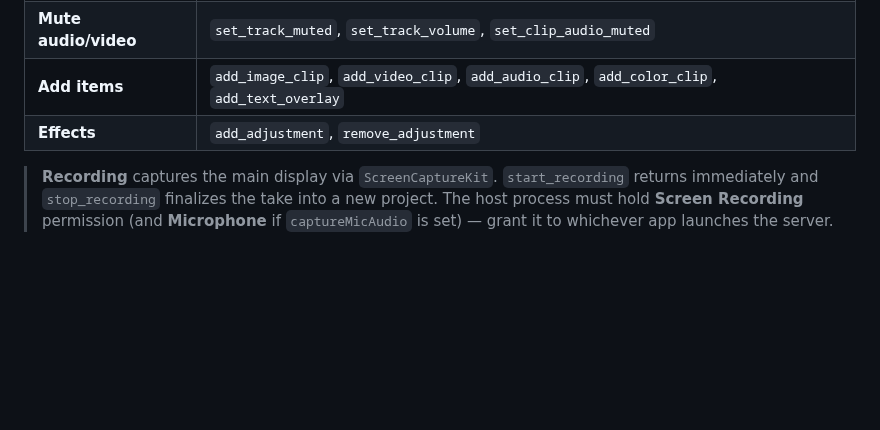
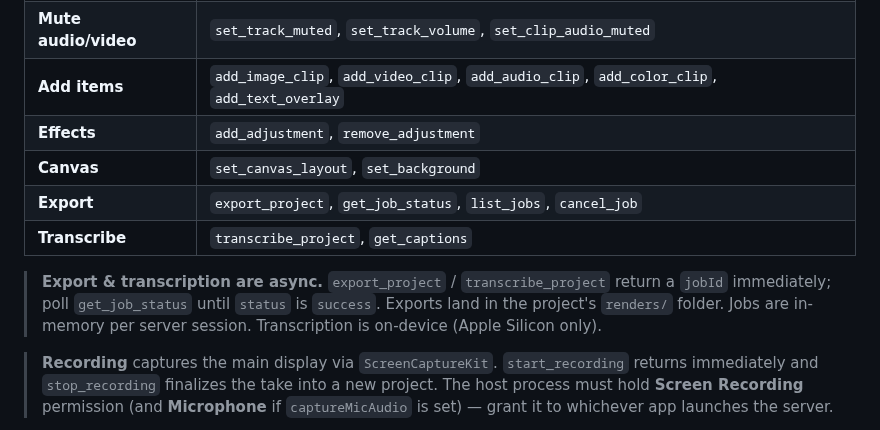
Before and after one commit to dPeluChe/cameraman, a Markdown page: MCPServer/README.md, the part around the change. Rendered like a GitHub page; blank space fills up the shorter version.

Commit message:
docs(mcp): document export, jobs, transcription and canvas tools
Co-Authored-By: Claude Opus 4.8 (1M context) <noreply@anthropic.com>

```diff
--- a/MCPServer/README.md
+++ b/MCPServer/README.md
@@ -19,6 +19,14 @@ logic the app uses.
 | **Mute audio/video** | `set_track_muted`, `set_track_volume`, `set_clip_audio_muted` |
 | **Add items** | `add_image_clip`, `add_video_clip`, `add_audio_clip`, `add_color_clip`, `add_text_overlay` |
 | **Effects** | `add_adjustment`, `remove_adjustment` |
+| **Canvas** | `set_canvas_layout`, `set_background` |
+| **Export** | `export_project`, `get_job_status`, `list_jobs`, `cancel_job` |
+| **Transcribe** | `transcribe_project`, `get_captions` |
+
+> **Export & transcription are async.** `export_project` / `transcribe_project`
+> return a `jobId` immediately; poll `get_job_status` until `status` is `success`.
+> Exports land in the project's `renders/` folder. Jobs are in-memory per server
+> session. Transcription is on-device (Apple Silicon only).
 
 > **Recording** captures the main display via `ScreenCaptureKit`. `start_recording`
 > returns immediately and `stop_recording` finalizes the take into a new project.
```
